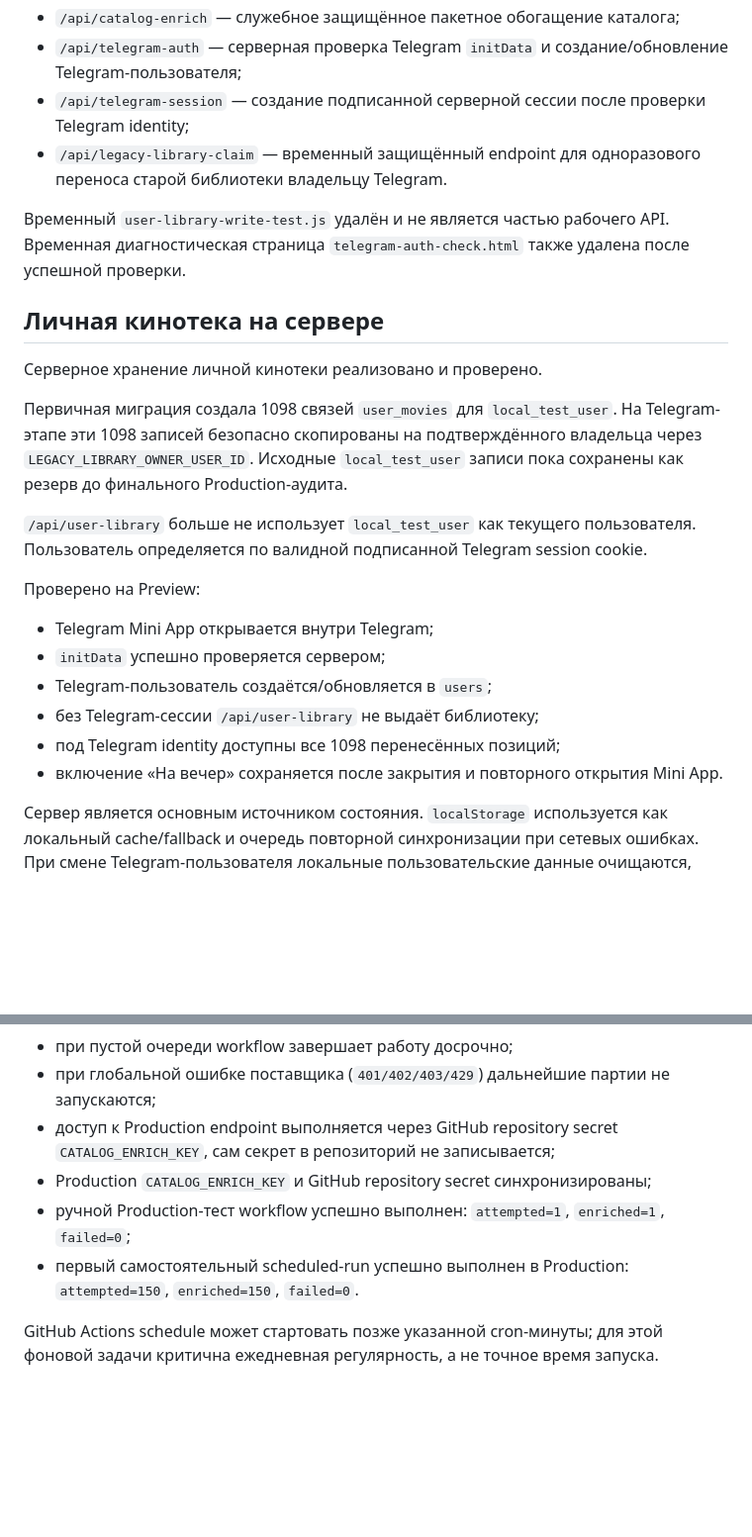
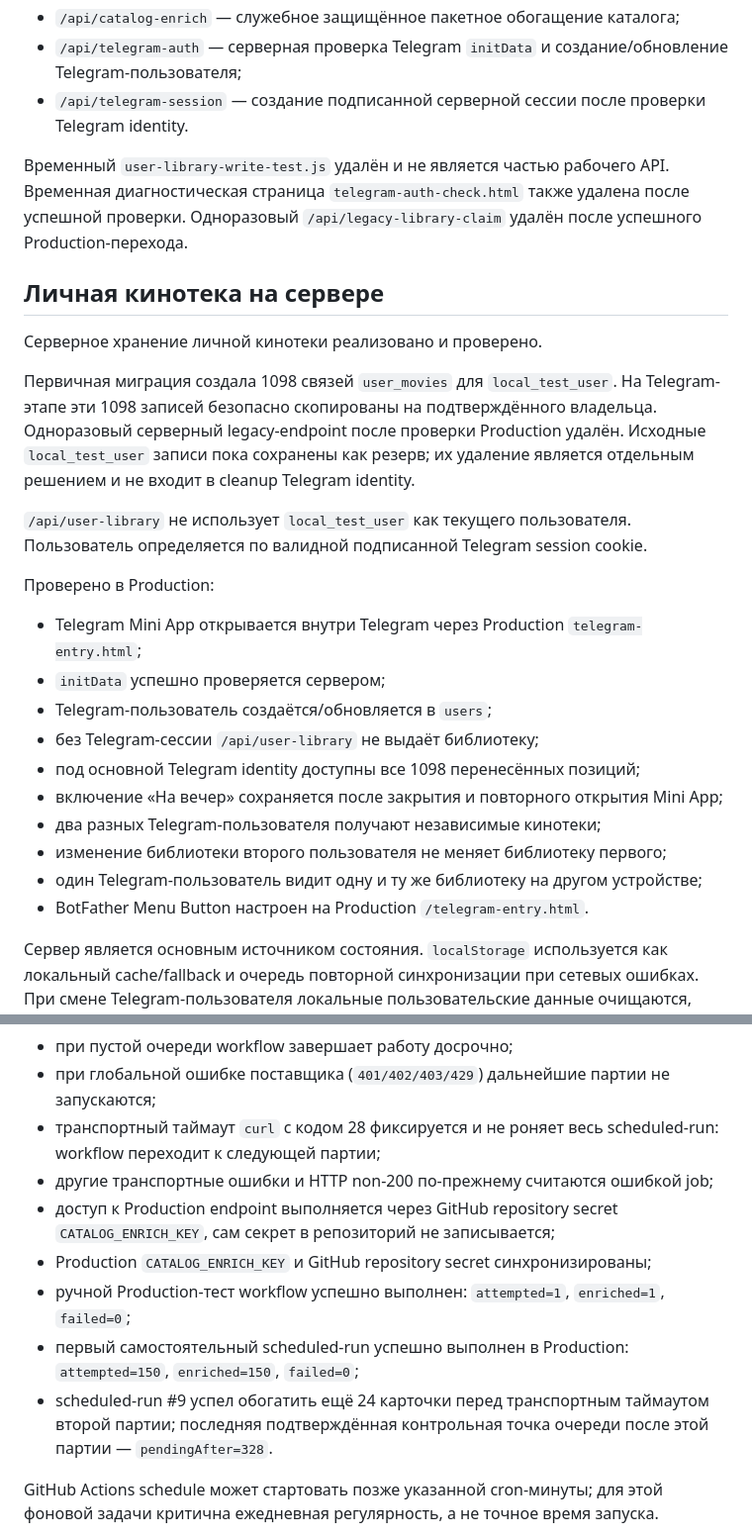
Before and after one commit to plavnikus/what-to-watch, a Markdown page: PROJECT.md, 2 parts joined by grey strips. Shown at 99% size. Drawn GitHub-style; blank space fills up the shorter version.

Commit message:
Обновить статус Telegram и enrichment в PROJECT

```diff
--- a/PROJECT.md
+++ b/PROJECT.md
@@ -112,27 +112,30 @@ Cloudflare D1 используется как серверное хранили
 - `/api/user-library`;
 - `/api/catalog-enrich` — служебное защищённое пакетное обогащение каталога;
 - `/api/telegram-auth` — серверная проверка Telegram `initData` и создание/обновление Telegram-пользователя;
-- `/api/telegram-session` — создание подписанной серверной сессии после проверки Telegram identity;
-- `/api/legacy-library-claim` — временный защищённый endpoint для одноразового переноса старой библиотеки владельцу Telegram.
+- `/api/telegram-session` — создание подписанной серверной сессии после проверки Telegram identity.
 
-Временный `user-library-write-test.js` удалён и не является частью рабочего API. Временная диагностическая страница `telegram-auth-check.html` также удалена после успешной проверки.
+Временный `user-library-write-test.js` удалён и не является частью рабочего API. Временная диагностическая страница `telegram-auth-check.html` также удалена после успешной проверки. Одноразовый `/api/legacy-library-claim` удалён после успешного Production-перехода.
 
 ## Личная кинотека на сервере
 
 Серверное хранение личной кинотеки реализовано и проверено.
 
-Первичная миграция создала 1098 связей `user_movies` для `local_test_user`. На Telegram-этапе эти 1098 записей безопасно скопированы на подтверждённого владельца через `LEGACY_LIBRARY_OWNER_USER_ID`. Исходные `local_test_user` записи пока сохранены как резерв до финального Production-аудита.
+Первичная миграция создала 1098 связей `user_movies` для `local_test_user`. На Telegram-этапе эти 1098 записей безопасно скопированы на подтверждённого владельца. Одноразовый серверный legacy-endpoint после проверки Production удалён. Исходные `local_test_user` записи пока сохранены как резерв; их удаление является отдельным решением и не входит в cleanup Telegram identity.
 
-`/api/user-library` больше не использует `local_test_user` как текущего пользователя. Пользователь определяется по валидной подписанной Telegram session cookie.
+`/api/user-library` не использует `local_test_user` как текущего пользователя. Пользователь определяется по валидной подписанной Telegram session cookie.
 
-Проверено на Preview:
+Проверено в Production:
 
-- Telegram Mini App открывается внутри Telegram;
+- Telegram Mini App открывается внутри Telegram через Production `telegram-entry.html`;
 - `initData` успешно проверяется сервером;
 - Telegram-пользователь создаётся/обновляется в `users`;
 - без Telegram-сессии `/api/user-library` не выдаёт библиотеку;
-- под Telegram identity доступны все 1098 перенесённых позиций;
-- включение «На вечер» сохраняется после закрытия и повторного открытия Mini App.
+- под основной Telegram identity доступны все 1098 перенесённых позиций;
+- включение «На вечер» сохраняется после закрытия и повторного открытия Mini App;
+- два разных Telegram-пользователя получают независимые кинотеки;
+- изменение библиотеки второго пользователя не меняет библиотеку первого;
+- один Telegram-пользователь видит одну и ту же библиотеку на другом устройстве;
+- BotFather Menu Button настроен на Production `/telegram-entry.html`.
 
 Сервер является основным источником состояния. `localStorage` используется как локальный cache/fallback и очередь повторной синхронизации при сетевых ошибках. При смене Telegram-пользователя локальные пользовательские данные очищаются, чтобы не смешивать библиотеки.
 
@@ -179,10 +182,13 @@ Queue-safe успешный сценарий проверен на Preview: `req
 - ручной `workflow_dispatch` безопасен по умолчанию: 1 партия × 1 фильм;
 - при пустой очереди workflow завершает работу досрочно;
 - при глобальной ошибке поставщика (`401/402/403/429`) дальнейшие партии не запускаются;
+- транспортный таймаут `curl` с кодом 28 фиксируется и не роняет весь scheduled-run: workflow переходит к следующей партии;
+- другие транспортные ошибки и HTTP non-200 по-прежнему считаются ошибкой job;
 - доступ к Production endpoint выполняется через GitHub repository secret `CATALOG_ENRICH_KEY`, сам секрет в репозиторий не записывается;
 - Production `CATALOG_ENRICH_KEY` и GitHub repository secret синхронизированы;
 - ручной Production-тест workflow успешно выполнен: `attempted=1`, `enriched=1`, `failed=0`;
-- первый самостоятельный scheduled-run успешно выполнен в Production: `attempted=150`, `enriched=150`, `failed=0`.
+- первый самостоятельный scheduled-run успешно выполнен в Production: `attempted=150`, `enriched=150`, `failed=0`;
+- scheduled-run #9 успел обогатить ещё 24 карточки перед транспортным таймаутом второй партии; последняя подтверждённая контрольная точка очереди после этой партии — `pendingAfter=328`.
 
 GitHub Actions schedule может стартовать позже указанной cron-минуты; для этой фоновой задачи критична ежедневная регулярность, а не точное время запуска.
 
```
Also changed, not shown: other parts of PROJECT.md (+7 -8 lines).
